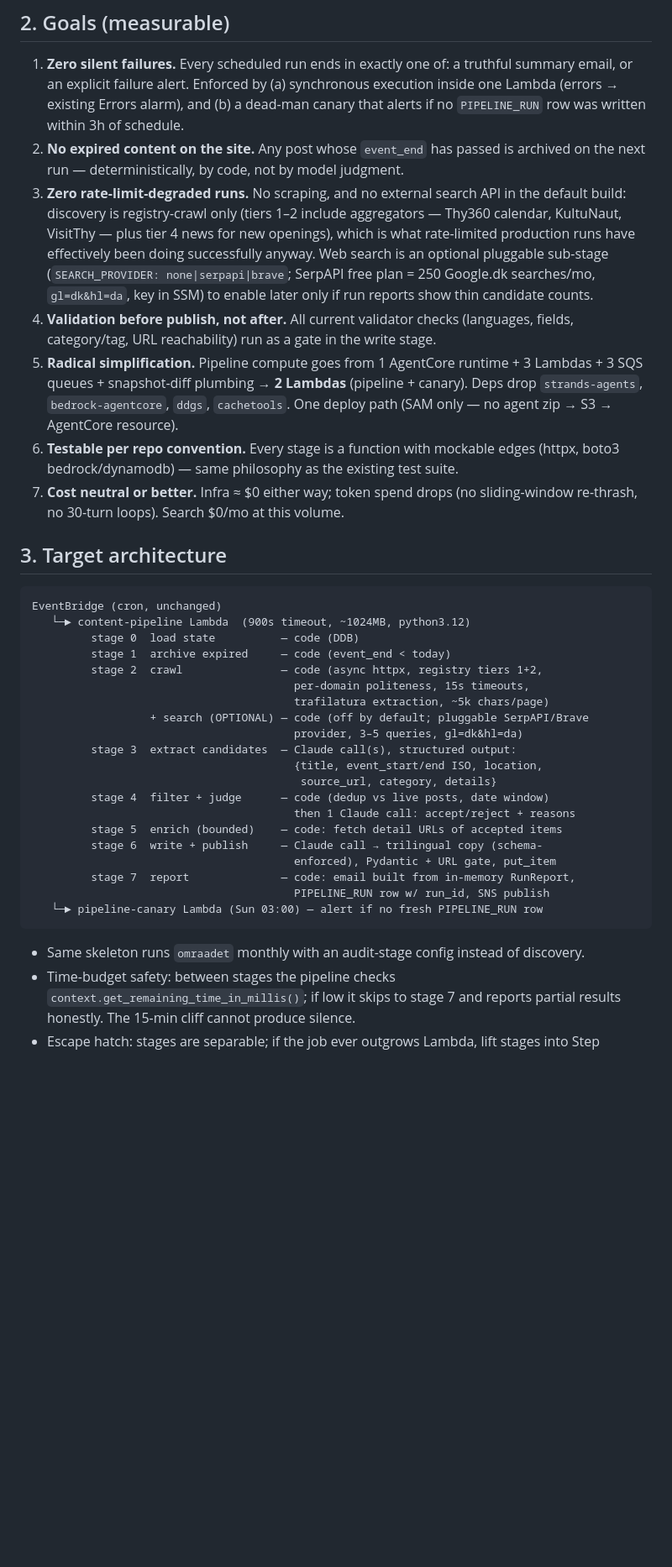
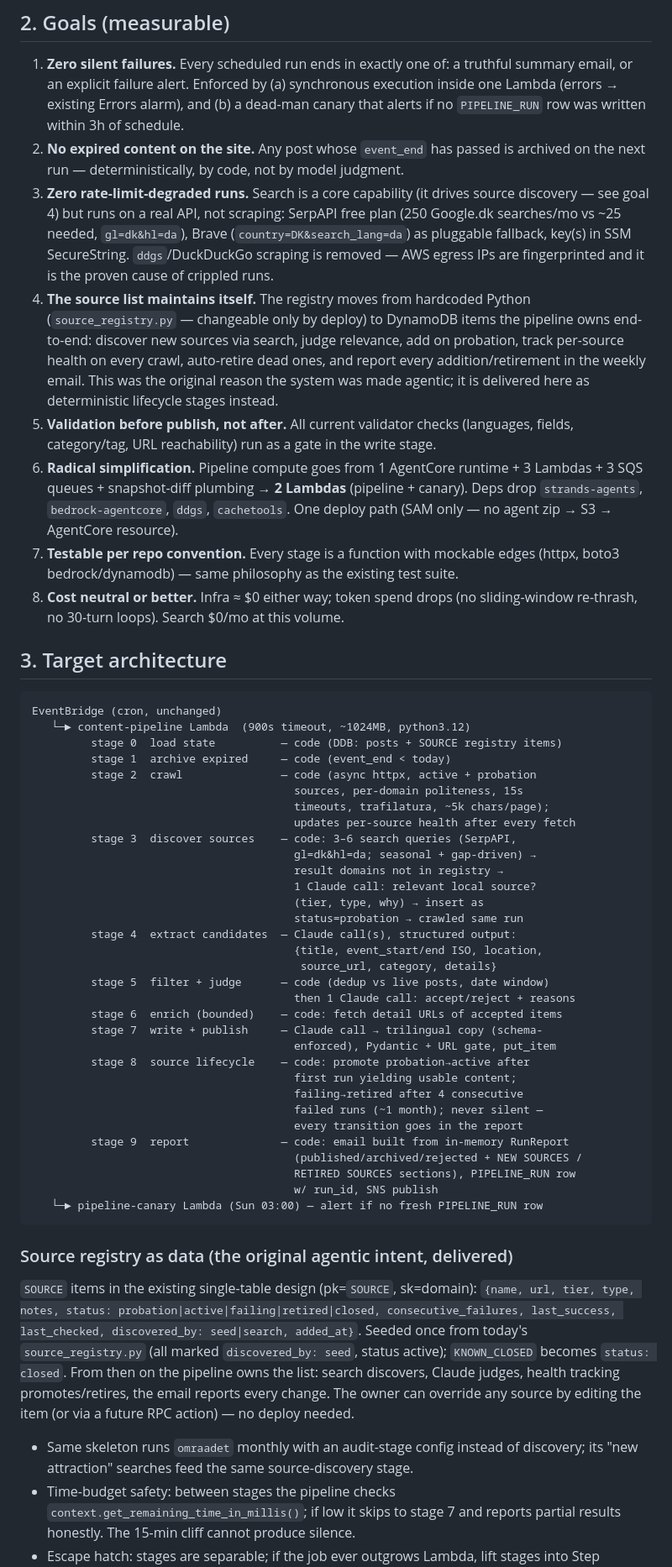
Before and after one commit to drankard/aalumvej26, a Markdown page: REFACTOR_PLAN.md, the part around one of its changes. Shown at 84% size. Rendered like a GitHub page; blank space fills up the shorter version.

Commit message:
Restore search as core: self-maintaining source registry in DynamoDB
Source discovery/curation was the original agentic intent — deliver it as
deterministic lifecycle stages (discover via SerpAPI, LLM source judge,
probation/active/retired health tracking) instead of a free-form loop.

Co-Authored-By: Claude Opus 4.8 <noreply@anthropic.com>
Claude-Session: https://claude.ai/code/session_01RmXqBenY7bxSHfF4HUngrb

````diff
--- a/REFACTOR_PLAN.md
+++ b/REFACTOR_PLAN.md
@@ -38,22 +38,27 @@ Also verified (mid-2026 research):
    alerts if no `PIPELINE_RUN` row was written within 3h of schedule.
 2. **No expired content on the site.** Any post whose `event_end` has passed is archived
    on the next run — deterministically, by code, not by model judgment.
-3. **Zero rate-limit-degraded runs.** No scraping, and no external search API in the
-   default build: discovery is registry-crawl only (tiers 1–2 include aggregators —
-   Thy360 calendar, KultuNaut, VisitThy — plus tier 4 news for new openings), which is
-   what rate-limited production runs have effectively been doing successfully anyway.
-   Web search is an optional pluggable sub-stage (`SEARCH_PROVIDER: none|serpapi|brave`;
-   SerpAPI free plan = 250 Google.dk searches/mo, `gl=dk&hl=da`, key in SSM) to enable
-   later only if run reports show thin candidate counts.
-4. **Validation before publish, not after.** All current validator checks (languages,
+3. **Zero rate-limit-degraded runs.** Search is a core capability (it drives source
+   discovery — see goal 4) but runs on a real API, not scraping: SerpAPI free plan
+   (250 Google.dk searches/mo vs ~25 needed, `gl=dk&hl=da`), Brave
+   (`country=DK&search_lang=da`) as pluggable fallback, key(s) in SSM SecureString.
+   `ddgs`/DuckDuckGo scraping is removed — AWS egress IPs are fingerprinted and it is
+   the proven cause of crippled runs.
+4. **The source list maintains itself.** The registry moves from hardcoded Python
+   (`source_registry.py` — changeable only by deploy) to DynamoDB items the pipeline
+   owns end-to-end: discover new sources via search, judge relevance, add on probation,
+   track per-source health on every crawl, auto-retire dead ones, and report every
+   addition/retirement in the weekly email. This was the original reason the system
+   was made agentic; it is delivered here as deterministic lifecycle stages instead.
+5. **Validation before publish, not after.** All current validator checks (languages,
    fields, category/tag, URL reachability) run as a gate in the write stage.
-5. **Radical simplification.** Pipeline compute goes from 1 AgentCore runtime + 3
+6. **Radical simplification.** Pipeline compute goes from 1 AgentCore runtime + 3
    Lambdas + 3 SQS queues + snapshot-diff plumbing → **2 Lambdas** (pipeline + canary).
    Deps drop `strands-agents`, `bedrock-agentcore`, `ddgs`, `cachetools`. One deploy
    path (SAM only — no agent zip → S3 → AgentCore resource).
-6. **Testable per repo convention.** Every stage is a function with mockable edges
+7. **Testable per repo convention.** Every stage is a function with mockable edges
    (httpx, boto3 bedrock/dynamodb) — same philosophy as the existing test suite.
-7. **Cost neutral or better.** Infra ≈ $0 either way; token spend drops (no sliding-window
+8. **Cost neutral or better.** Infra ≈ $0 either way; token spend drops (no sliding-window
    re-thrash, no 30-turn loops). Search $0/mo at this volume.
 
 ## 3. Target architecture
@@ -61,27 +66,51 @@ Also verified (mid-2026 research):
 ```
 EventBridge (cron, unchanged)
    └─► content-pipeline Lambda  (900s timeout, ~1024MB, python3.12)
-         stage 0  load state          — code (DDB)
+         stage 0  load state          — code (DDB: posts + SOURCE registry items)
          stage 1  archive expired     — code (event_end < today)
-         stage 2  crawl               — code (async httpx, registry tiers 1+2,
-                                        per-domain politeness, 15s timeouts,
-                                        trafilatura extraction, ~5k chars/page)
-                  + search (OPTIONAL) — code (off by default; pluggable SerpAPI/Brave
-                                        provider, 3–5 queries, gl=dk&hl=da)
-         stage 3  extract candidates  — Claude call(s), structured output:
+         stage 2  crawl               — code (async httpx, active + probation
+                                        sources, per-domain politeness, 15s
+                                        timeouts, trafilatura, ~5k chars/page);
+                                        updates per-source health after every fetch
+         stage 3  discover sources    — code: 3–6 search queries (SerpAPI,
+                                        gl=dk&hl=da; seasonal + gap-driven) →
+                                        result domains not in registry →
+                                        1 Claude call: relevant local source?
+                                        (tier, type, why) → insert as
+                                        status=probation → crawled same run
+         stage 4  extract candidates  — Claude call(s), structured output:
                                         {title, event_start/end ISO, location,
                                          source_url, category, details}
-         stage 4  filter + judge      — code (dedup vs live posts, date window)
+         stage 5  filter + judge      — code (dedup vs live posts, date window)
                                         then 1 Claude call: accept/reject + reasons
-         stage 5  enrich (bounded)    — code: fetch detail URLs of accepted items
-         stage 6  write + publish     — Claude call → trilingual copy (schema-
+         stage 6  enrich (bounded)    — code: fetch detail URLs of accepted items
+         stage 7  write + publish     — Claude call → trilingual copy (schema-
                                         enforced), Pydantic + URL gate, put_item
-         stage 7  report              — code: email built from in-memory RunReport,
-                                        PIPELINE_RUN row w/ run_id, SNS publish
+         stage 8  source lifecycle    — code: promote probation→active after
+                                        first run yielding usable content;
+                                        failing→retired after 4 consecutive
+                                        failed runs (~1 month); never silent —
+                                        every transition goes in the report
+         stage 9  report              — code: email built from in-memory RunReport
+                                        (published/archived/rejected + NEW SOURCES /
+                                        RETIRED SOURCES sections), PIPELINE_RUN row
+                                        w/ run_id, SNS publish
    └─► pipeline-canary Lambda (Sun 03:00) — alert if no fresh PIPELINE_RUN row
 ```
 
-- Same skeleton runs `omraadet` monthly with an audit-stage config instead of discovery.
+### Source registry as data (the original agentic intent, delivered)
+
+`SOURCE` items in the existing single-table design (pk=`SOURCE`, sk=domain):
+`{name, url, tier, type, notes, status: probation|active|failing|retired|closed,
+consecutive_failures, last_success, last_checked, discovered_by: seed|search,
+added_at}`. Seeded once from today's `source_registry.py` (all marked
+`discovered_by: seed`, status active); `KNOWN_CLOSED` becomes `status: closed`.
+From then on the pipeline owns the list: search discovers, Claude judges, health
+tracking promotes/retires, the email reports every change. The owner can override
+any source by editing the item (or via a future RPC action) — no deploy needed.
+
+- Same skeleton runs `omraadet` monthly with an audit-stage config instead of
+  discovery; its "new attraction" searches feed the same source-discovery stage.
 - Time-budget safety: between stages the pipeline checks
   `context.get_remaining_time_in_millis()`; if low it skips to stage 7 and reports
   partial results honestly. The 15-min cliff cannot produce silence.
````
Also changed, not shown: other parts of REFACTOR_PLAN.md (+12 -5 lines).
